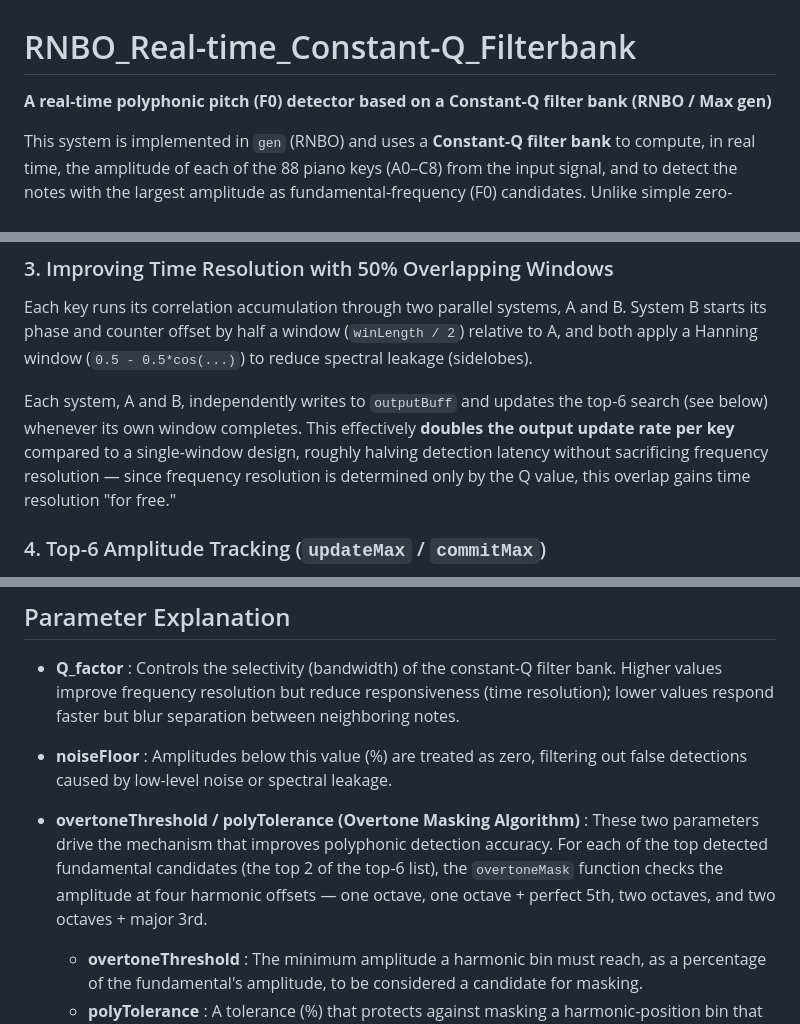
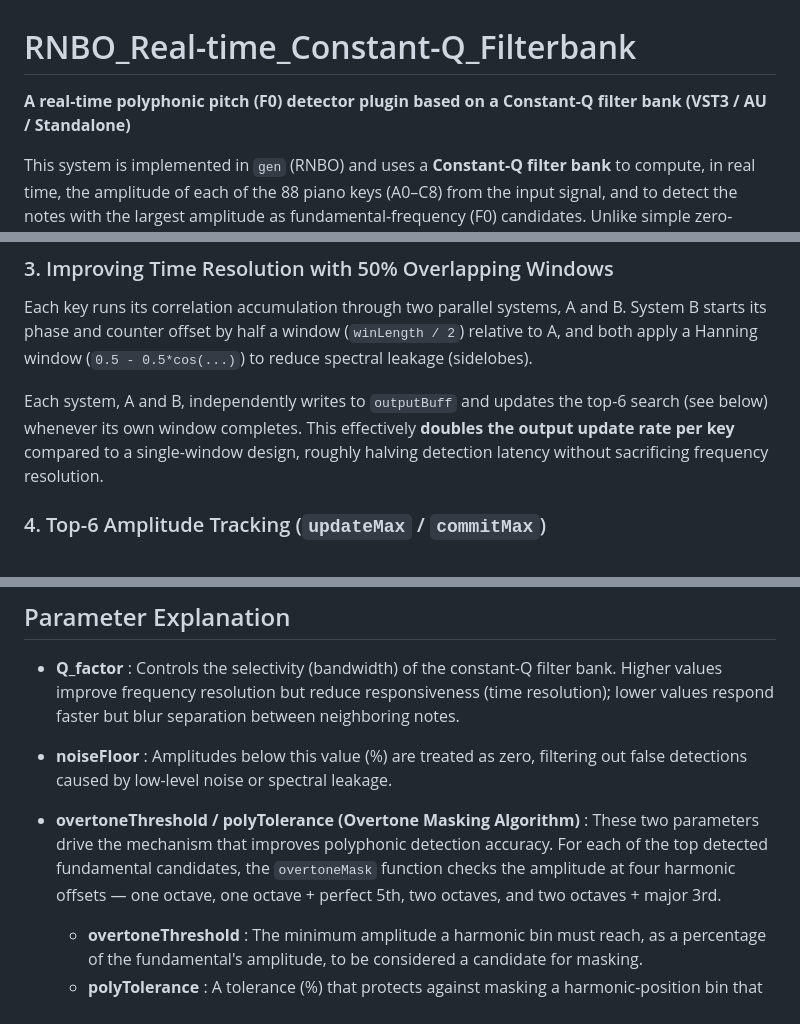
Before and after one commit to yuki-sato-0402/RNBO_Real-time_Constant-Q_Filterbank, a Markdown page: README.md, 3 parts joined by grey strips. GitHub-like rendering.

```diff
--- a/README.md
+++ b/README.md
@@ -1,5 +1,5 @@
 # RNBO_Real-time_Constant-Q_Filterbank
-**A real-time polyphonic pitch (F0) detector based on a Constant-Q filter bank (RNBO / Max gen)**
+**A real-time polyphonic pitch (F0) detector plugin based on a Constant-Q filter bank (VST3 / AU / Standalone)**
 
 This system is implemented in `gen` (RNBO) and uses a **Constant-Q filter bank** to compute, in real time, the amplitude of each of the 88 piano keys (A0–C8) from the input signal, and to detect the notes with the largest amplitude as fundamental-frequency (F0) candidates. Unlike simple zero-crossing or FFT-based methods, each key has its own dedicated correlation (Goertzel-like) filter, which gives a musically natural frequency resolution matched to the semitone scale. A dedicated overtone-masking algorithm also suppresses harmonics of a detected fundamental (octaves, fifths, etc.) so they aren't mistaken for separate notes, improving accuracy for polyphonic (chord) input.
 
@@ -63,7 +74,7 @@ Crucially, **because lower notes have longer periods (and therefore longer `winL
 ### 3. Improving Time Resolution with 50% Overlapping Windows
 Each key runs its correlation accumulation through two parallel systems, A and B. System B starts its phase and counter offset by half a window (`winLength / 2`) relative to A, and both apply a Hanning window (`0.5 - 0.5*cos(...)`) to reduce spectral leakage (sidelobes).
 
-Each system, A and B, independently writes to `outputBuff` and updates the top-6 search (see below) whenever its own window completes. This effectively **doubles the output update rate per key** compared to a single-window design, roughly halving detection latency without sacrificing frequency resolution — since frequency resolution is determined only by the Q value, this overlap gains time resolution "for free."
+Each system, A and B, independently writes to `outputBuff` and updates the top-6 search (see below) whenever its own window completes. This effectively **doubles the output update rate per key** compared to a single-window design, roughly halving detection latency without sacrificing frequency resolution.
 
 ### 4. Top-6 Amplitude Tracking (`updateMax` / `commitMax`)
 Across all 88 keys, the system continuously maintains a sorted list of the 6 largest-amplitude candidates.
@@ -80,7 +91,7 @@ This gives the system access to more than just the single loudest note — a set
 
 - **noiseFloor** : Amplitudes below this value (%) are treated as zero, filtering out false detections caused by low-level noise or spectral leakage.
 
-- **overtoneThreshold / polyTolerance (Overtone Masking Algorithm)** : These two parameters drive the mechanism that improves polyphonic detection accuracy. For each of the top detected fundamental candidates (the top 2 of the top-6 list), the `overtoneMask` function checks the amplitude at four harmonic offsets — one octave, one octave + perfect 5th, two octaves, and two octaves + major 3rd.
+- **overtoneThreshold / polyTolerance (Overtone Masking Algorithm)** : These two parameters drive the mechanism that improves polyphonic detection accuracy. For each of the top detected fundamental candidates, the `overtoneMask` function checks the amplitude at four harmonic offsets — one octave, one octave + perfect 5th, two octaves, and two octaves + major 3rd.
   - **overtoneThreshold** : The minimum amplitude a harmonic bin must reach, as a percentage of the fundamental's amplitude, to be considered a candidate for masking.
   - **polyTolerance** : A tolerance (%) that protects against masking a harmonic-position bin that is actually an independent, real note of near-equal amplitude — masking is only applied when the harmonic bin's amplitude differs from the fundamental's by more than this tolerance.
 
```
Also changed, not shown: other parts of README.md (+20 -7 lines).
